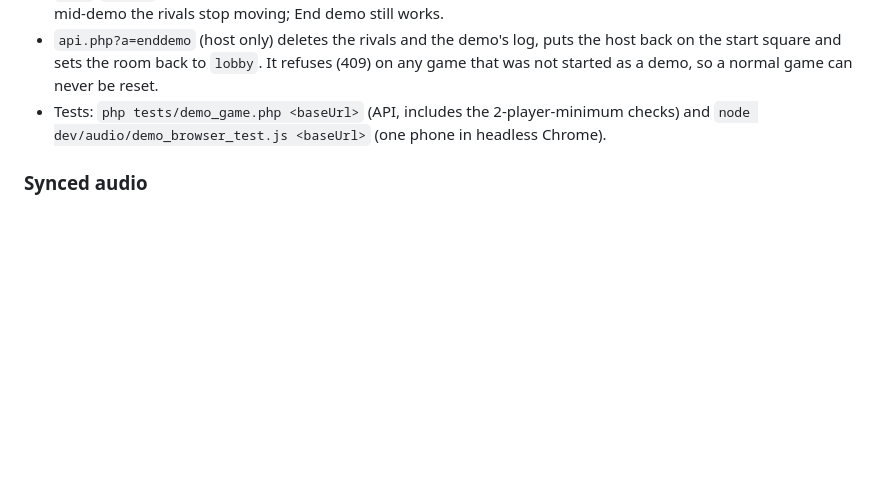
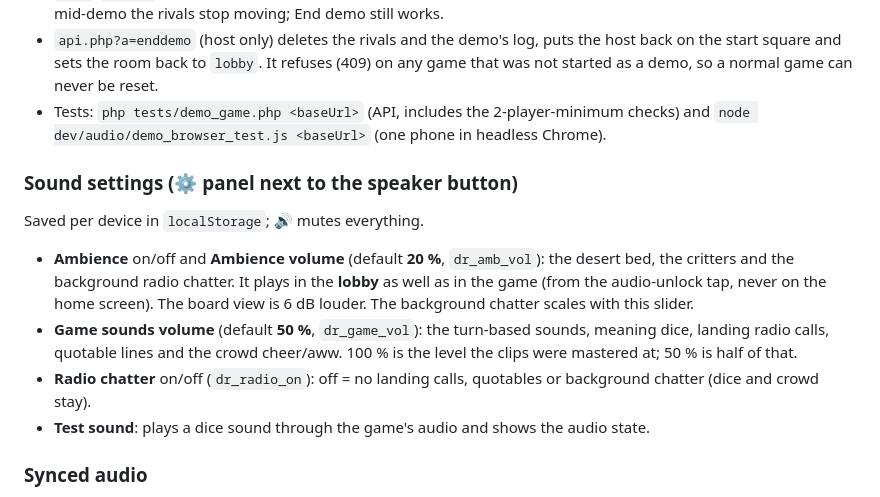
Before and after one commit to CosmicCEO/desertranger, a Markdown page: docs/PROTOTYPE.md, the part around the change. Drawn GitHub-style; blank space fills up the shorter version.

Commit message:
docs: sound settings (ambience 20%, game sounds 50%, lobby sound)
Co-Authored-By: Claude Sonnet 5.5 <noreply@anthropic.com>
Claude-Session: https://claude.ai/code/session_01CvKWX6KveqE28G4Me9TVrn

```diff
--- a/docs/PROTOTYPE.md
+++ b/docs/PROTOTYPE.md
@@ -309,6 +309,17 @@ lobby** after the finish) returns the same room to a clean lobby.
 - Tests: `php tests/demo_game.php <baseUrl>` (API, includes the 2-player-minimum checks) and
   `node dev/audio/demo_browser_test.js <baseUrl>` (one phone in headless Chrome).
 
+### Sound settings (⚙ panel next to the speaker button)
+
+Saved per device in `localStorage`; 🔊 mutes everything.
+- **Ambience** on/off and **Ambience volume** (default **20 %**, `dr_amb_vol`): the desert bed, the critters and the background
+  radio chatter. It plays in the **lobby** as well as in the game (from the audio-unlock tap, never on the home screen). The board
+  view is 6 dB louder. The background chatter scales with this slider.
+- **Game sounds volume** (default **50 %**, `dr_game_vol`): the turn-based sounds, meaning dice, landing radio calls, quotable
+  lines and the crowd cheer/aww. 100 % is the level the clips were mastered at; 50 % is half of that.
+- **Radio chatter** on/off (`dr_radio_on`): off = no landing calls, quotables or background chatter (dice and crowd stay).
+- **Test sound**: plays a dice sound through the game's audio and shows the audio state.
+
 ### Synced audio
 - **Cues**:
   - A win plays `cheer`.
```
